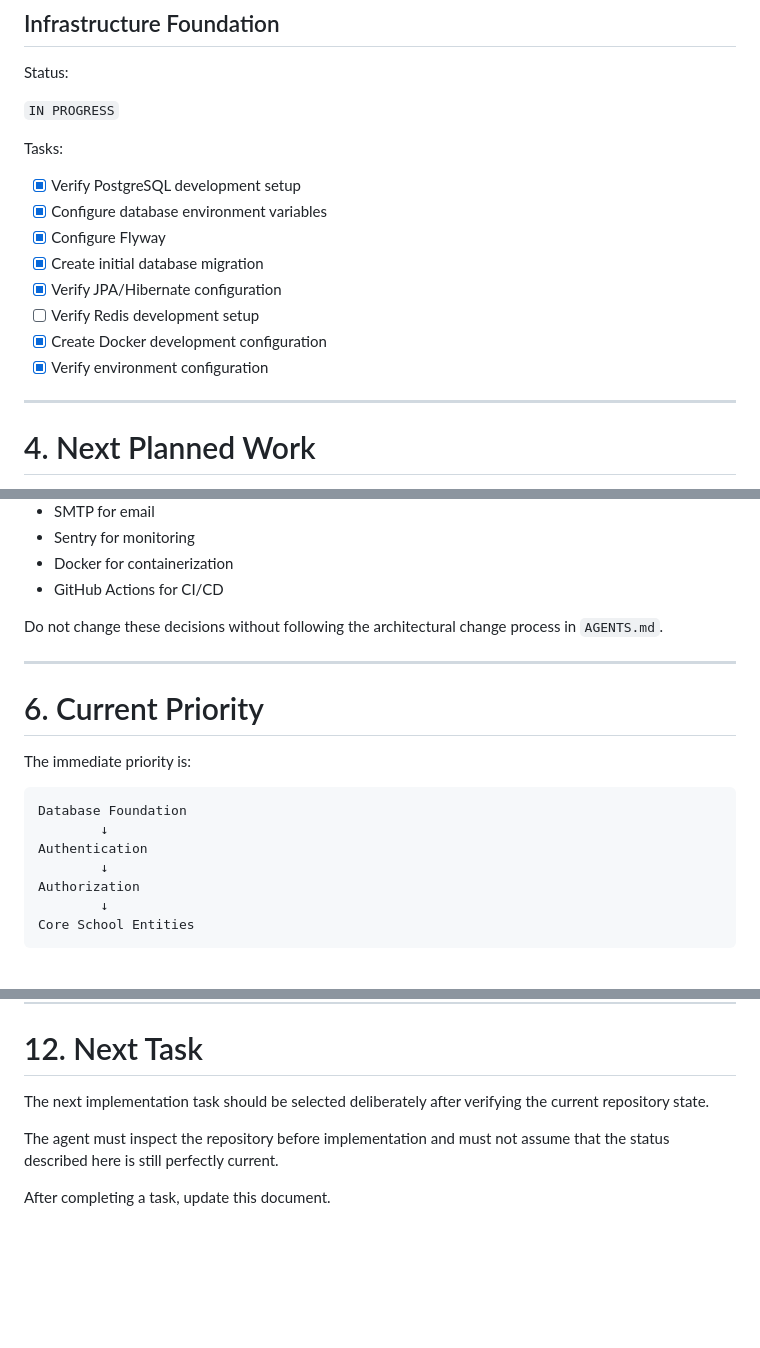
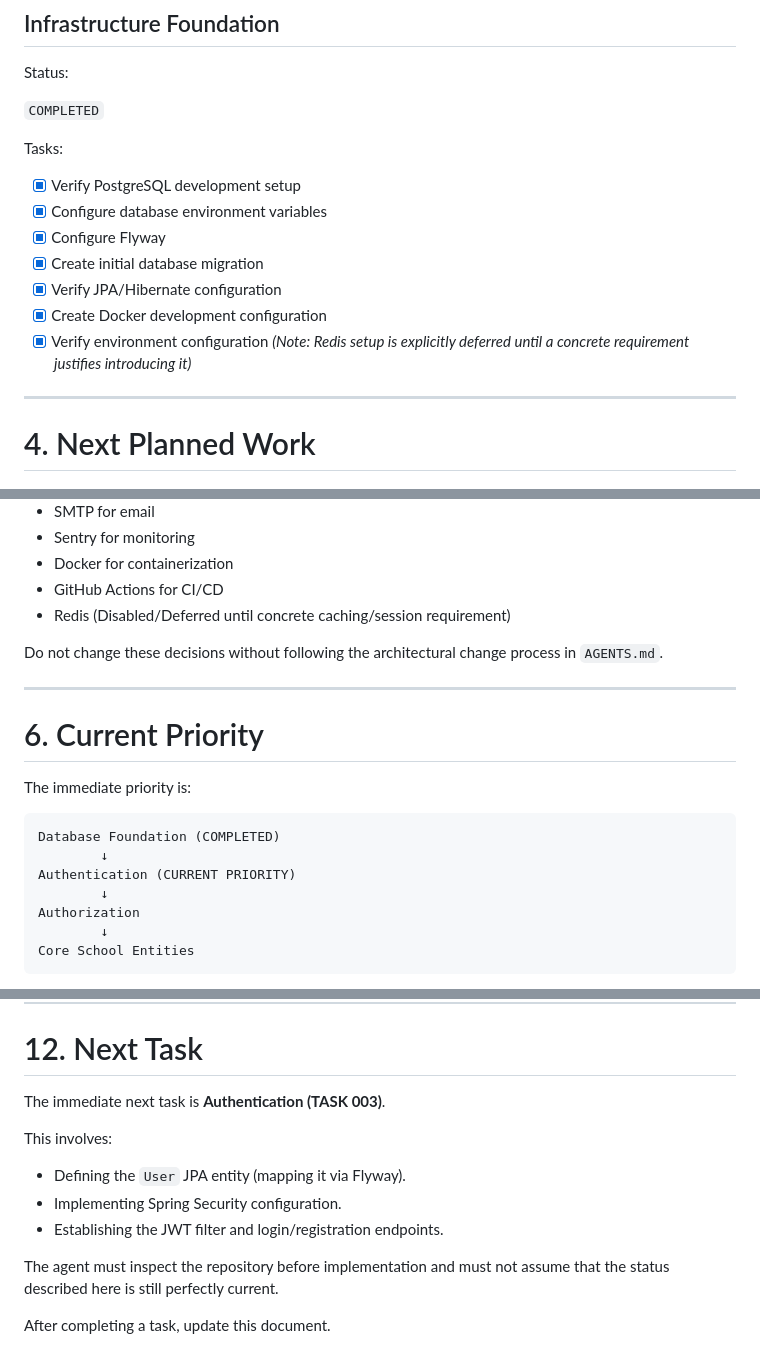
Before and after one commit to Daniel-Dadzie/school-management-system, a Markdown page: docs/DEVELOPMENT_STATUS.md, 3 parts joined by grey strips. Rendered like a GitHub page; blank space fills up the shorter version.

Commit message:
docs: update DEVELOPMENT_STATUS.md to reflect final TASK 002 state and next priorities

````diff
--- a/docs/DEVELOPMENT_STATUS.md
+++ b/docs/DEVELOPMENT_STATUS.md
@@ -88,7 +88,7 @@ Working tree should remain clean when a task is completed and committed.
 
 Status:
 
-`IN PROGRESS`
+`COMPLETED`
 
 Tasks:
 
@@ -97,9 +97,9 @@ Tasks:
 * [x] Configure Flyway
 * [x] Create initial database migration
 * [x] Verify JPA/Hibernate configuration
-* [ ] Verify Redis development setup
 * [x] Create Docker development configuration
 * [x] Verify environment configuration
+*(Note: Redis setup is explicitly deferred until a concrete requirement justifies introducing it)*
 
 ---
 
@@ -191,6 +191,7 @@ Current decisions:
 * Sentry for monitoring
 * Docker for containerization
 * GitHub Actions for CI/CD
+* Redis (Disabled/Deferred until concrete caching/session requirement)
 
 Do not change these decisions without following the architectural change process in `AGENTS.md`.
 
@@ -201,9 +202,9 @@ Do not change these decisions without following the architectural change process
 The immediate priority is:
 
 ```text
-Database Foundation
+Database Foundation (COMPLETED)
         ↓
-Authentication
+Authentication (CURRENT PRIORITY)
         ↓
 Authorization
         ↓
@@ -320,7 +321,12 @@ These are post-MVP unless explicitly approved.
 
 # 12. Next Task
 
-The next implementation task should be selected deliberately after verifying the current repository state.
+The immediate next task is **Authentication (TASK 003)**.
+
+This involves:
+* Defining the `User` JPA entity (mapping it via Flyway).
+* Implementing Spring Security configuration.
+* Establishing the JWT filter and login/registration endpoints.
 
 The agent must inspect the repository before implementation and must not assume that the status described here is still perfectly current.
 
````
